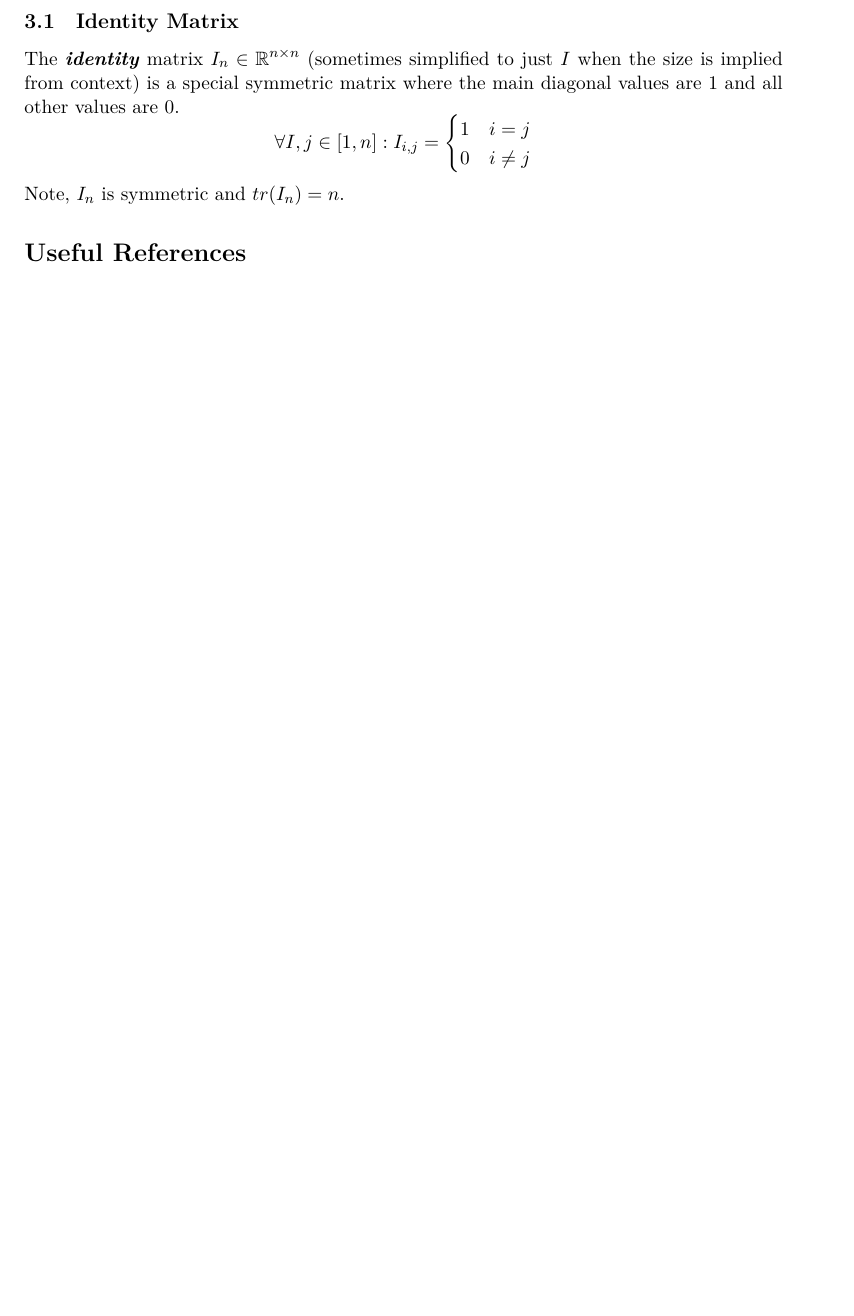
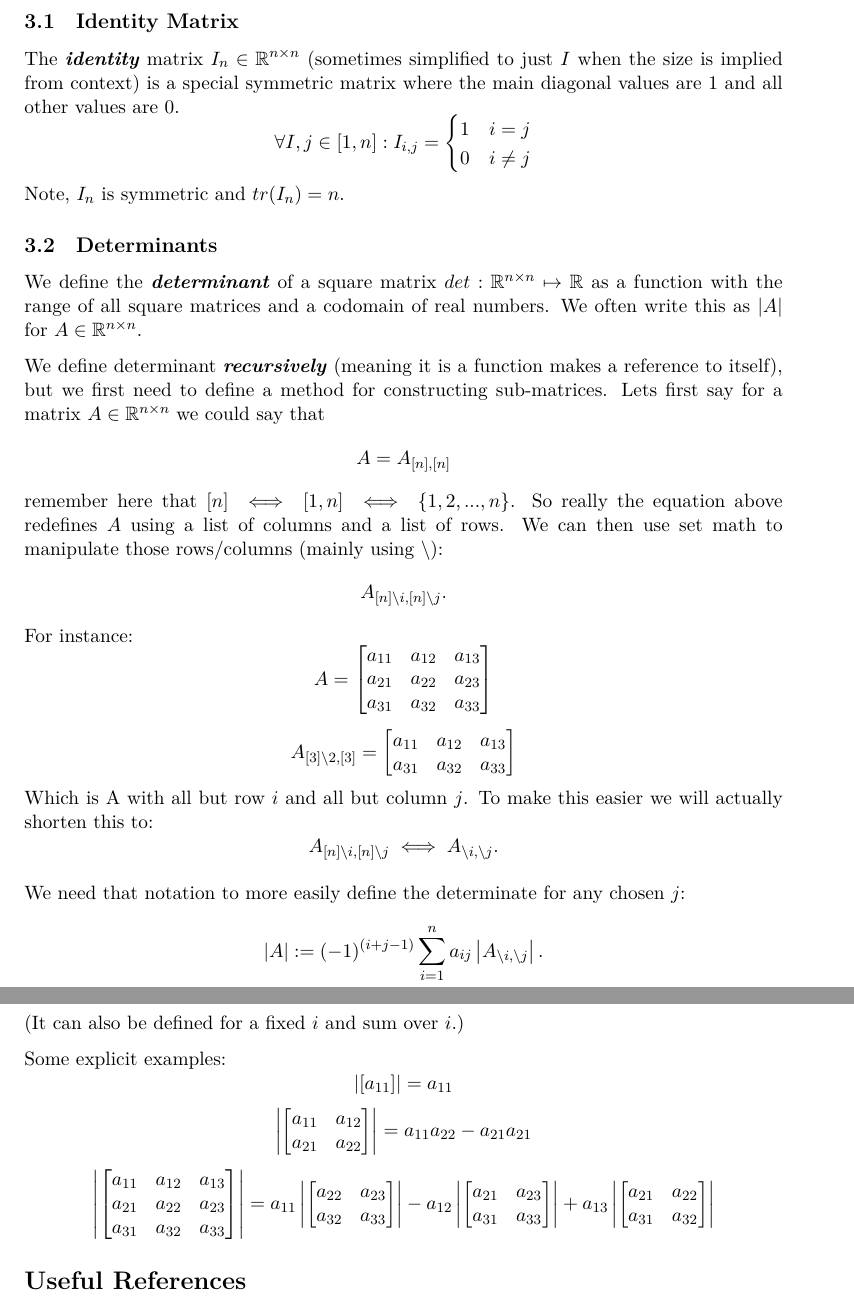
Before and after one commit to deblasiolab/02-680_Documents, a LaTeX document (Notes/06_Matrix.tex): part of page 3 of 3 before the commit and two parts of pages 3 and 4 of 4 after it, the two joined at a grey line, cut so that both start at the same text, the shorter picture padded with empty space. The pictures show the PDF file Notes/06_Matrix.pdf that the author committed with the source.

Commit message:
Clarifications in 02,03. Adding determinants to 06

```diff
--- a/Notes/06_Matrix.tex
+++ b/Notes/06_Matrix.tex
@@ -107,6 +107,38 @@ is a special symmetric matrix where the main diagonal values are $1$ and all oth
 Note, $I_n$ is symmetric and $tr(I_n)=n$.
 
 
+\subsection{Determinants}
+We define the \emph{determinant} of a square matrix $det: \reals^{n\times n} \mapsto \reals$
+as a function with the range of all square matrices and a codomain of real numbers.
+We often write this as $|A|$ for $A\in\reals^{n\times n}$.
+
+We define determinant \emph{recursively} (meaning it is a function makes a reference to itself),
+but we first need to define a method for constructing sub-matrices.
+Lets first say for a matrix $A\in\reals^{n\times n}$ we could say that
+\[A = A_{[n],[n]}\]
+remember here that $[n] \iff [1,n] \iff \{1,2,...,n\}$.
+So really the equation above redefines $A$ using a list of columns and a list of rows.
+We can then use set math to manipulate those rows/columns (mainly using $\setminus$):
+\[A_{[n]\setminus i,[n]\setminus j}.\]
+For instance:
+\[A = \left[\begin{matrix}a_{11} & a_{12} & a_{13}\\ a_{21} & a_{22} & a_{23}\\ a_{31} & a_{32} & a_{33}\\\end{matrix}\right]\]
+\[A_{[3]\setminus 2,[3]} = \left[\begin{matrix}a_{11} & a_{12} & a_{13}\\ a_{31} & a_{32} & a_{33}\\\end{matrix}\right]\]
+Which is A with all but row $i$ and all but column $j$.
+To make this easier we will actually shorten this to:
+\[A_{[n]\setminus i,[n]\setminus j} \iff A_{\setminus i,\setminus j}.\]
+
+We need that notation to more easily define the determinate for any chosen $j$:
+\[
+|A| := (-1)^{(i+j-1)} \sum_{i=1}^n a_{ij} \left|A_{\setminus i,\setminus j}\right|.
+\]
+(It can also be defined for a fixed $i$ and sum over $i$.)
+
+Some explicit examples:
+\[\left|\left[a_{11}\right]\right| = a_{11}\]
+\[\left|\left[\begin{matrix}a_{11} & a_{12}\\ a_{21} & a_{22}\\\end{matrix}\right]\right| = a_{11}a_{22}-a_{21}a_{21}\]
+\[\left|\left[\begin{matrix}a_{11} & a_{12} & a_{13}\\ a_{21} & a_{22} & a_{23}\\ a_{31} & a_{32} & a_{33}\\\end{matrix}\right]\right| = a_{11}\left|\left[\begin{matrix}a_{22} & a_{23}\\ a_{32} & a_{33}\\\end{matrix}\right]\right|-a_{12}\left|\left[\begin{matrix}a_{21} & a_{23}\\ a_{31} & a_{33}\\\end{matrix}\right]\right|+a_{13}\left|\left[\begin{matrix}a_{21} & a_{22}\\ a_{31} & a_{32}\\\end{matrix}\right]\right|\]
+
+
 \section*{Useful References}
 Liben-Nowell, ``Connecting Discrete Mathematics and Computer Science, 2e''. \S 2.4\\
 Wilder, ``10-606-f23:Lecture 3'' GitHub repository, \url{https://github.com/bwilder0/10606-f23/blob/main/files/notes_linalg.pdf}\\
```
Also changed, not shown: Notes/02_Sets_Operations_Functions.tex (+1 -1 lines), Notes/03_Tuples.tex (+9 -0 lines), Notes/02_Sets_Operations_Functions.pdf, Notes/03_Tuples.pdf, Notes/06_Matrix.pdf.
